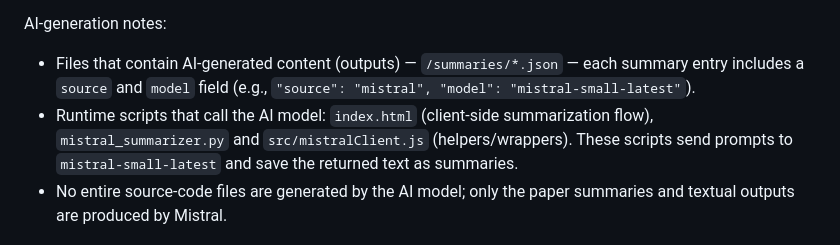
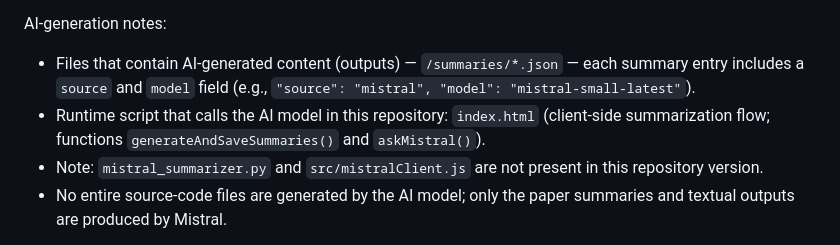
Before and after one commit to zbw123456/CORLI-paper-summarizer, a Markdown page: README.md, the part around the change. Rendered like a GitHub page.

Commit message:
Docs: fix AI script references in README files

```diff
--- a/README.md
+++ b/README.md
@@ -82,7 +82,8 @@ No Node.js backend is required.
 
 AI-generation notes:
 - Files that contain AI-generated content (outputs) — `/summaries/*.json` — each summary entry includes a `source` and `model` field (e.g., `"source": "mistral", "model": "mistral-small-latest"`).
-- Runtime scripts that call the AI model: `index.html` (client-side summarization flow), `mistral_summarizer.py` and `src/mistralClient.js` (helpers/wrappers). These scripts send prompts to `mistral-small-latest` and save the returned text as summaries.
+- Runtime script that calls the AI model in this repository: `index.html` (client-side summarization flow; functions `generateAndSaveSummaries()` and `askMistral()`).
+- Note: `mistral_summarizer.py` and `src/mistralClient.js` are not present in this repository version.
 - No entire source-code files are generated by the AI model; only the paper summaries and textual outputs are produced by Mistral.
 
 If you used any other AI assistance to produce documentation or code comments, please add an explicit note here identifying the file and the model used.
```
Also changed, not shown: README_FR.md (+2 -1 lines).
